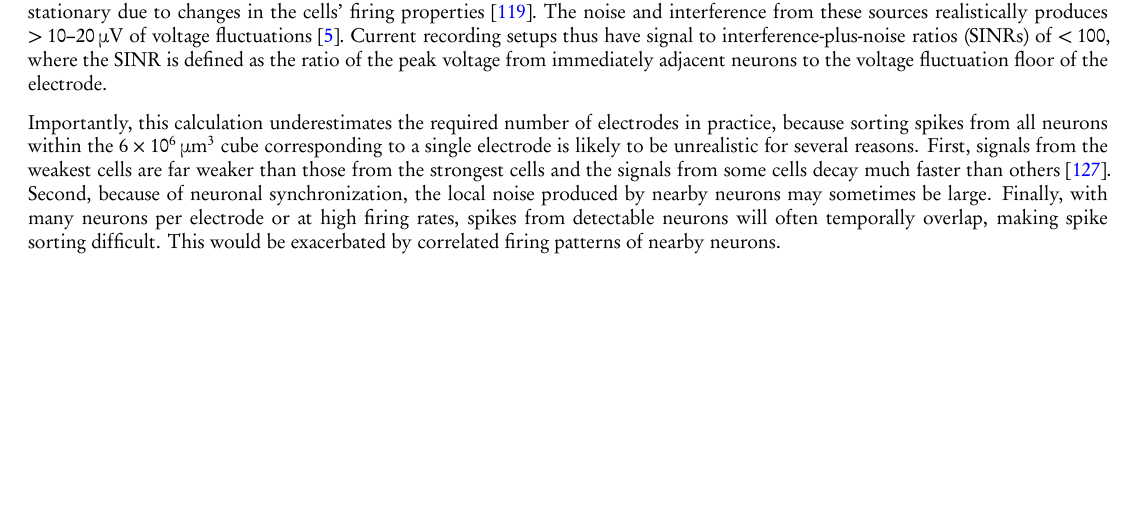
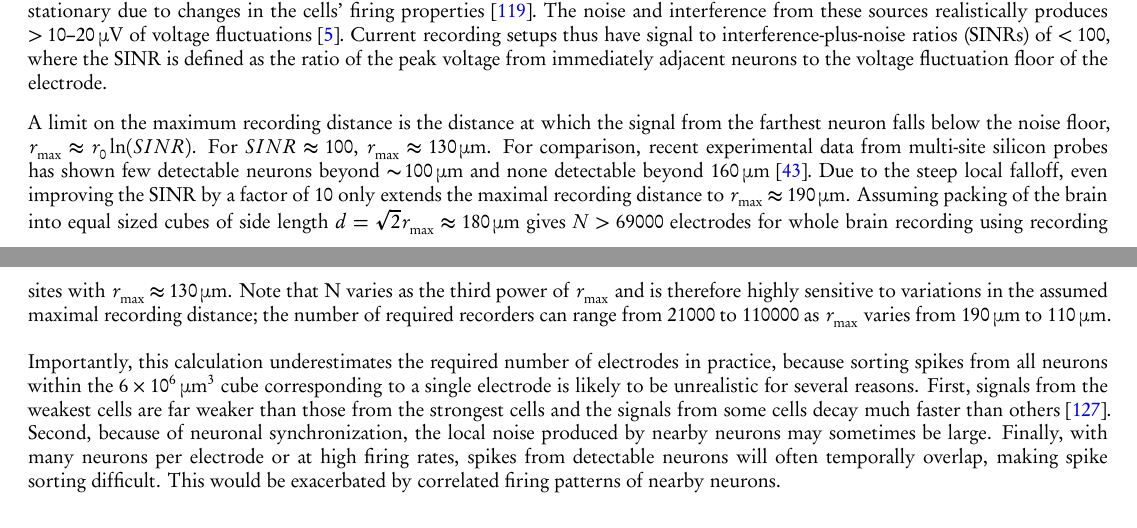
Before and after one commit to nemaload/PoBAM, a LaTeX paper (pobam.tex): part of page 5 of 30 before the commit and two parts of pages 5 and 7 of 31 after it, the two joined at a grey line, cut so that both start at the same text, the shorter picture padded with empty space. The pictures show the PDF file pobam.pdf that the author committed with the source.

Commit message:
adding back critical paragraph which had been deleted from electrical recording section

```diff
--- a/pobam.tex
+++ b/pobam.tex
@@ -314,6 +314,8 @@ which for physiological temperature, electrodes of impedance $Z = \SI{0.5}{\mega
 The recordings are also affected by interference from other neurons, which has been reported to exceed the Johnson noise, and is non-stationary due to changes in the cells' firing properties~\cite{sahani99}.
 The noise and interference from these sources realistically produces \SIrange{>10}{20}{\micro\volt} of voltage fluctuations~\cite{camunas13}.
 Current recording setups thus have signal to interference-plus-noise ratios (SINRs) of \num{<100}, where the SINR is defined as the ratio of the peak voltage from immediately adjacent neurons to the voltage fluctuation floor of the electrode.
+
+A limit on the maximum recording distance is the distance at which the signal from the farthest neuron falls below the noise floor, $r\sub{max} \approx r\sub{0}\ln(SINR)$. For $SINR \approx 100$, $r\sub{max} \approx \SI{130}{\micro\meter}$. For comparison, recent experimental data from multi-site silicon probes has shown few detectable neurons beyond \SI{\ca 100}{\micro\meter} and none detectable beyond \SI{160}{\micro\meter}~\cite{du11}. Due to the steep local falloff, even improving the SINR by a factor of 10 only extends the maximal recording distance to $r\sub{max} \approx \SI{190}{\micro\meter}$. Assuming packing of the brain into equal sized cubes of side length $d = \sqrt{2}r\sub{max} \approx \SI{180}{\micro\meter}$ gives $N > 69000$ electrodes for whole brain recording using recording sites with $r\sub{max} \approx \SI{130}{\micro\meter}$. Note that N varies as the third power of $r\sub{max}$ and is therefore highly sensitive to variations in the assumed maximal recording distance; the number of required recorders can range from 21000 to 110000 as $r\sub{max}$ varies from \SI{190}{\micro\meter} to \SI{110}{\micro\meter}.
 
 Importantly, this calculation underestimates the required number of electrodes in practice, because sorting spikes from all neurons within the \SI{6e6}{\micro\meter\cubed} cube corresponding to a single electrode is likely to be unrealistic for several reasons.
 First, signals from the weakest cells are far weaker than those from the strongest cells and the signals from some cells decay much faster than others~\cite{gray95}.
```
Also changed, not shown: pobam.pdf.
